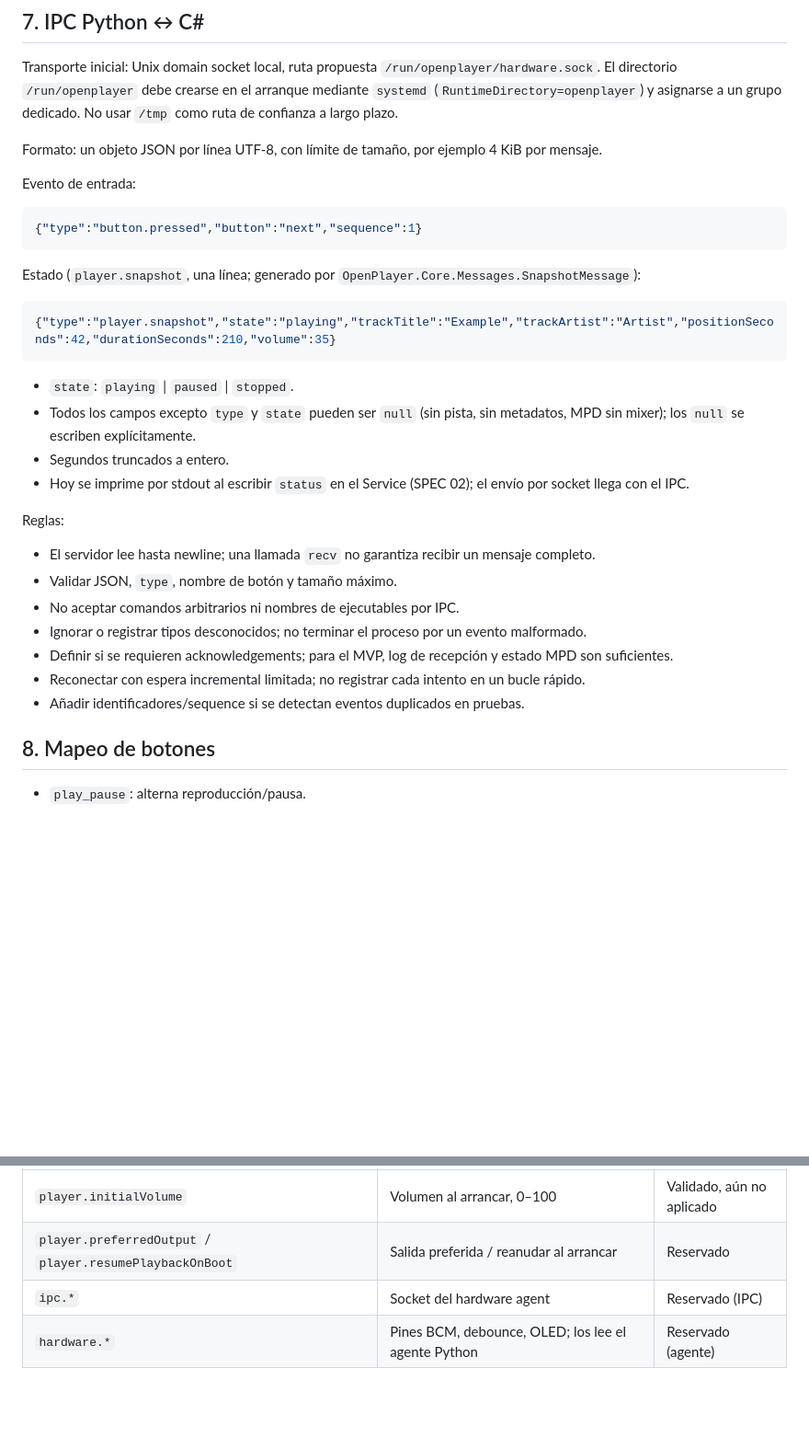
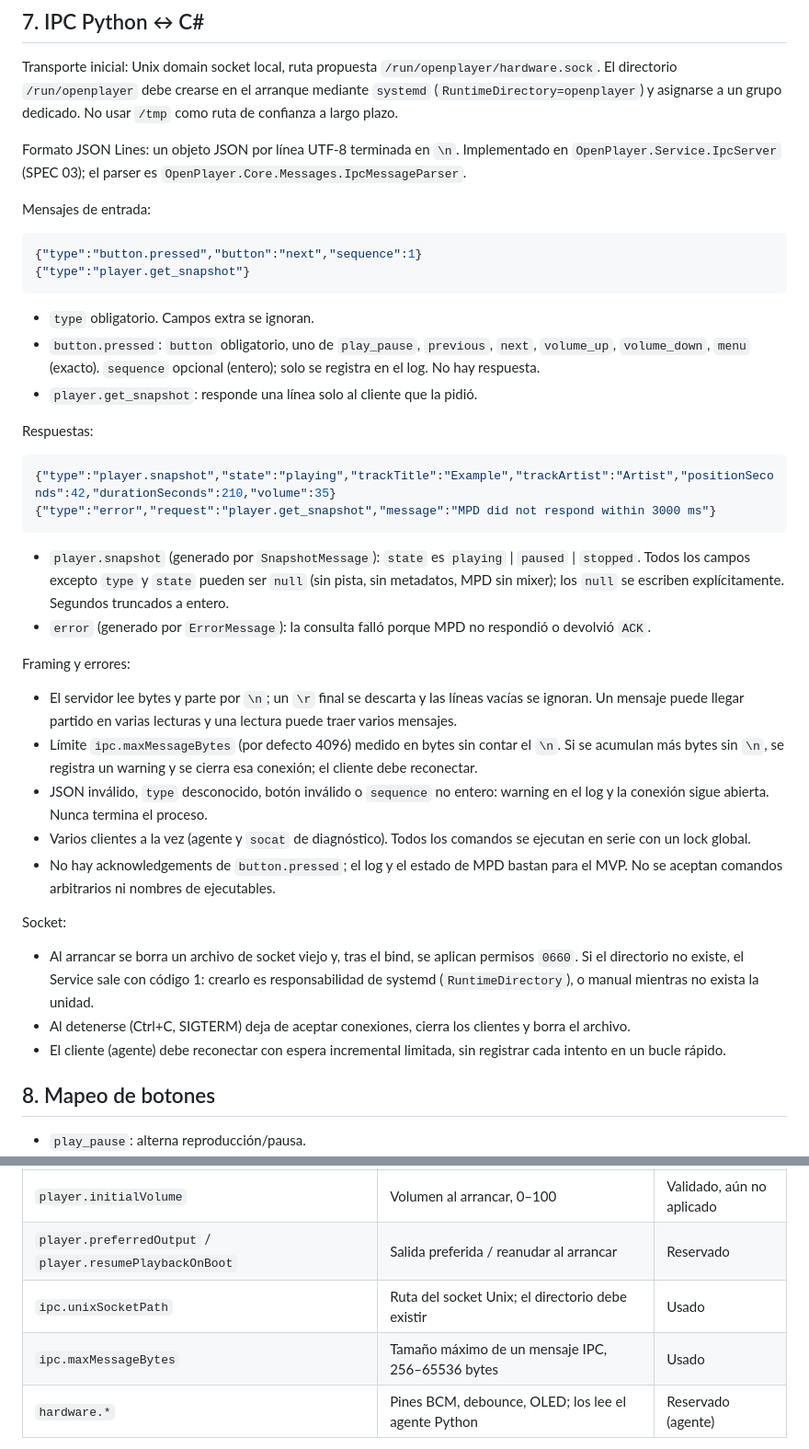
Before and after one commit to FireMask/OpenPlayer, a Markdown page: docs/architecture.md, 2 parts joined by grey strips. Shown at 92% size. Drawn GitHub-style; blank space fills up the shorter version.

````diff
--- a/docs/architecture.md
+++ b/docs/architecture.md
@@ -127,34 +127,42 @@ public interface IPlayer
 
 Transporte inicial: Unix domain socket local, ruta propuesta `/run/openplayer/hardware.sock`. El directorio `/run/openplayer` debe crearse en el arranque mediante `systemd` (`RuntimeDirectory=openplayer`) y asignarse a un grupo dedicado. No usar `/tmp` como ruta de confianza a largo plazo.
 
-Formato: un objeto JSON por línea UTF-8, con límite de tamaño, por ejemplo 4 KiB por mensaje.
+Formato JSON Lines: un objeto JSON por línea UTF-8 terminada en `\n`. Implementado en `OpenPlayer.Service.IpcServer` (SPEC 03); el parser es `OpenPlayer.Core.Messages.IpcMessageParser`.
 
-Evento de entrada:
+Mensajes de entrada:
 
 ```json
 {"type":"button.pressed","button":"next","sequence":1}
+{"type":"player.get_snapshot"}
 ```
 
-Estado (`player.snapshot`, una línea; generado por `OpenPlayer.Core.Messages.SnapshotMessage`):
+- `type` obligatorio. Campos extra se ignoran.
+- `button.pressed`: `button` obligatorio, uno de `play_pause`, `previous`, `next`, `volume_up`, `volume_down`, `menu` (exacto). `sequence` opcional (entero); solo se registra en el log. No hay respuesta.
+- `player.get_snapshot`: responde una línea solo al cliente que la pidió.
+
+Respuestas:
 
 ```json
 {"type":"player.snapshot","state":"playing","trackTitle":"Example","trackArtist":"Artist","positionSeconds":42,"durationSeconds":210,"volume":35}
+{"type":"error","request":"player.get_snapshot","message":"MPD did not respond within 3000 ms"}
 ```
 
-- `state`: `playing` | `paused` | `stopped`.
-- Todos los campos excepto `type` y `state` pueden ser `null` (sin pista, sin metadatos, MPD sin mixer); los `null` se escriben explícitamente.
-- Segundos truncados a entero.
-- Hoy se imprime por stdout al escribir `status` en el Service (SPEC 02); el envío por socket llega con el IPC.
+- `player.snapshot` (generado por `SnapshotMessage`): `state` es `playing` | `paused` | `stopped`. Todos los campos excepto `type` y `state` pueden ser `null` (sin pista, sin metadatos, MPD sin mixer); los `null` se escriben explícitamente. Segundos truncados a entero.
+- `error` (generado por `ErrorMessage`): la consulta falló porque MPD no respondió o devolvió `ACK`.
 
-Reglas:
+Framing y errores:
 
-- El servidor lee hasta newline; una llamada `recv` no garantiza recibir un mensaje completo.
-- Validar JSON, `type`, nombre de botón y tamaño máximo.
-- No aceptar comandos arbitrarios ni nombres de ejecutables por IPC.
-- Ignorar o registrar tipos desconocidos; no terminar el proceso por un evento malformado.
-- Definir si se requieren acknowledgements; para el MVP, log de recepción y estado MPD son suficientes.
-- Reconectar con espera incremental limitada; no registrar cada intento en un bucle rápido.
-- Añadir identificadores/sequence si se detectan eventos duplicados en pruebas.
+- El servidor lee bytes y parte por `\n`; un `\r` final se descarta y las líneas vacías se ignoran. Un mensaje puede llegar partido en varias lecturas y una lectura puede traer varios mensajes.
+- Límite `ipc.maxMessageBytes` (por defecto 4096) medido en bytes sin contar el `\n`. Si se acumulan más bytes sin `\n`, se registra un warning y se cierra esa conexión; el cliente debe reconectar.
+- JSON inválido, `type` desconocido, botón inválido o `sequence` no entero: warning en el log y la conexión sigue abierta. Nunca termina el proceso.
+- Varios clientes a la vez (agente y `socat` de diagnóstico). Todos los comandos se ejecutan en serie con un lock global.
+- No hay acknowledgements de `button.pressed`; el log y el estado de MPD bastan para el MVP. No se aceptan comandos arbitrarios ni nombres de ejecutables.
+
+Socket:
+
+- Al arrancar se borra un archivo de socket viejo y, tras el bind, se aplican permisos `0660`. Si el directorio no existe, el Service sale con código 1: crearlo es responsabilidad de systemd (`RuntimeDirectory`), o manual mientras no exista la unidad.
+- Al detenerse (Ctrl+C, SIGTERM) deja de aceptar conexiones, cierra los clientes y borra el archivo.
+- El cliente (agente) debe reconectar con espera incremental limitada, sin registrar cada intento en un bucle rápido.
 
 ## 8. Mapeo de botones
 
@@ -192,7 +200,8 @@ Archivo `config/player.example.json`; el build y el publish del Service lo copia
 | `player.previousRestartThresholdSeconds` | Umbral de `previous` para reiniciar la pista | Usado |
 | `player.initialVolume` | Volumen al arrancar, 0–100 | Validado, aún no aplicado |
 | `player.preferredOutput` / `player.resumePlaybackOnBoot` | Salida preferida / reanudar al arrancar | Reservado |
-| `ipc.*` | Socket del hardware agent | Reservado (IPC) |
+| `ipc.unixSocketPath` | Ruta del socket Unix; el directorio debe existir | Usado |
+| `ipc.maxMessageBytes` | Tamaño máximo de un mensaje IPC, 256–65536 bytes | Usado |
 | `hardware.*` | Pines BCM, debounce, OLED; los lee el agente Python | Reservado (agente) |
 
 El Service abre una conexión TCP a MPD por operación (sin conexión persistente ni reconexión con backoff); un MPD caído solo hace fallar esa operación con un warning.
````
Also changed, not shown: README.md (+20 -9 lines), docs/assembly.md (+13 -1 lines).
